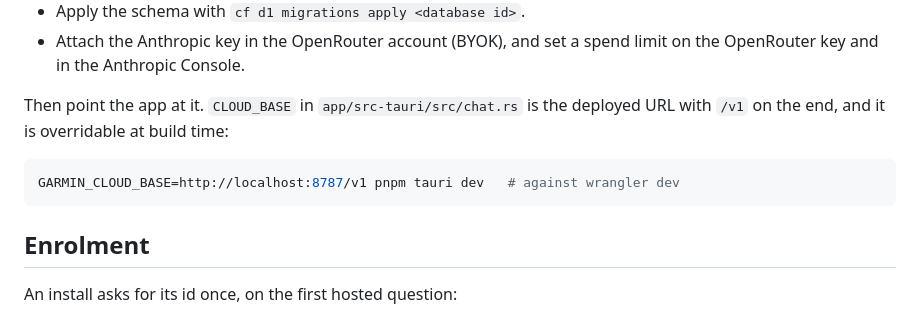
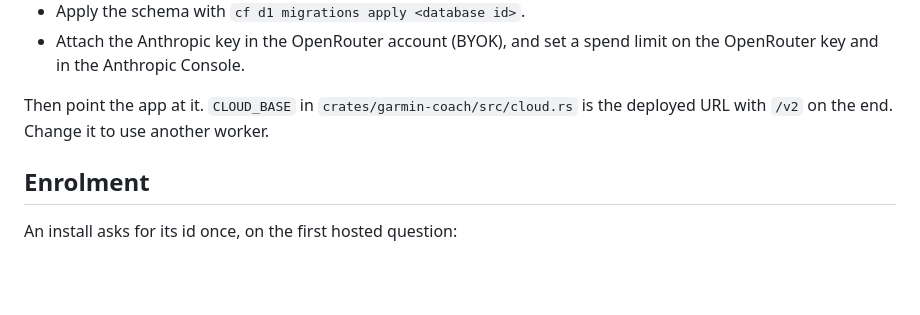
Before and after one commit to omznc/garmin-companion, a Markdown page: worker/README.md, the part around the change. GitHub-like rendering; blank space fills up the shorter version.

Commit message:
docs(worker): point README at the coach URL in cloud.rs

````diff
--- a/worker/README.md
+++ b/worker/README.md
@@ -78,12 +78,8 @@ unchanged. The contract for the app is in [V2.md](V2.md).
 - Attach the Anthropic key in the OpenRouter account (BYOK), and set a spend
   limit on the OpenRouter key and in the Anthropic Console.
 
-Then point the app at it. `CLOUD_BASE` in `app/src-tauri/src/chat.rs` is the
-deployed URL with `/v1` on the end, and it is overridable at build time:
-
-```sh
-GARMIN_CLOUD_BASE=http://localhost:8787/v1 pnpm tauri dev   # against wrangler dev
-```
+Then point the app at it. `CLOUD_BASE` in `crates/garmin-coach/src/cloud.rs` is
+the deployed URL with `/v2` on the end. Change it to use another worker.
 
 ## Enrolment
 
````
